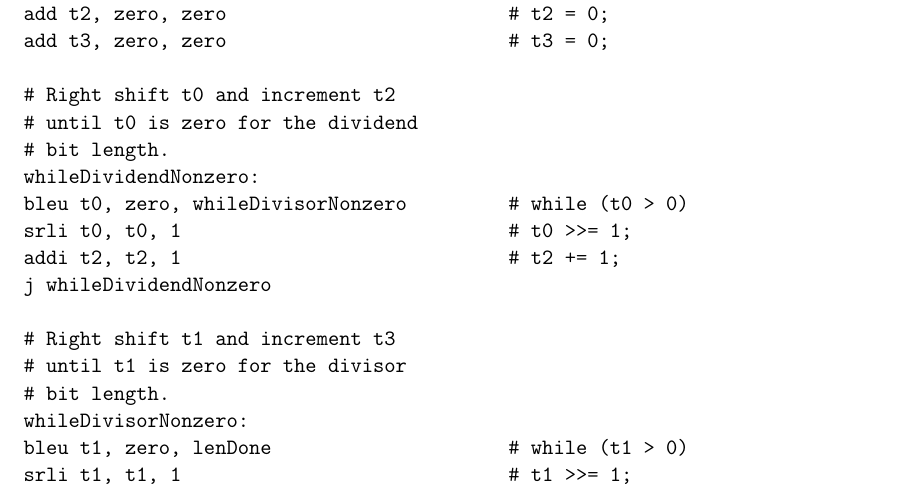
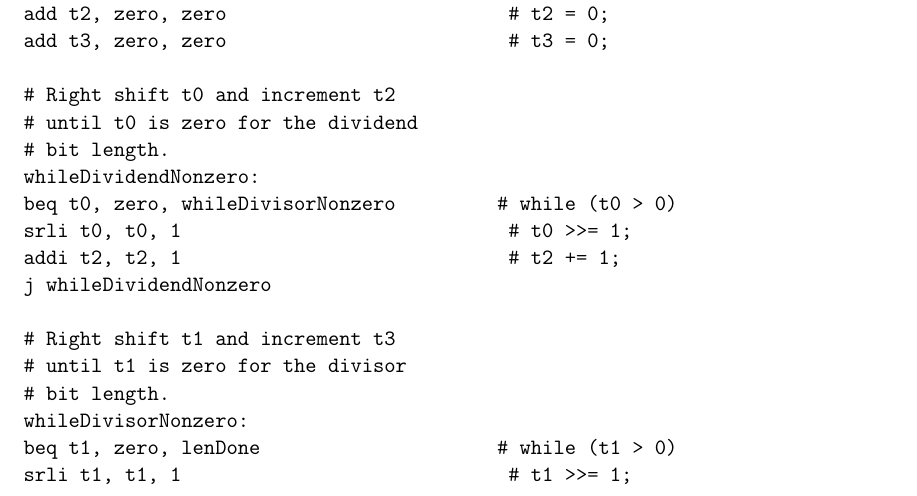
Before and after one commit to Shrav816/ECE154ALab1, a LaTeX document (lab-report.tex): part of page 2 of 4, cut so that both start at the same text. Compiled offline with pdfLaTeX.

Commit message:
Switched out bleu for beq

```diff
--- a/lab-report.tex
+++ b/lab-report.tex
@@ -74,7 +74,7 @@ add t3, zero, zero                         # t3 = 0;
 # until t0 is zero for the dividend
 # bit length.
 whileDividendNonzero:
-bleu t0, zero, whileDivisorNonzero         # while (t0 > 0)
+beq t0, zero, whileDivisorNonzero         # while (t0 > 0)
 srli t0, t0, 1                             # t0 >>= 1;
 addi t2, t2, 1                             # t2 += 1;
 j whileDividendNonzero
@@ -83,7 +83,7 @@ j whileDividendNonzero
 # until t1 is zero for the divisor
 # bit length.
 whileDivisorNonzero:
-bleu t1, zero, lenDone                     # while (t1 > 0)
+beq t1, zero, lenDone                     # while (t1 > 0)
 srli t1, t1, 1                             # t1 >>= 1;
 addi t3, t3, 1                             # t3 += 1;
 j whileDivisorNonzero
```
